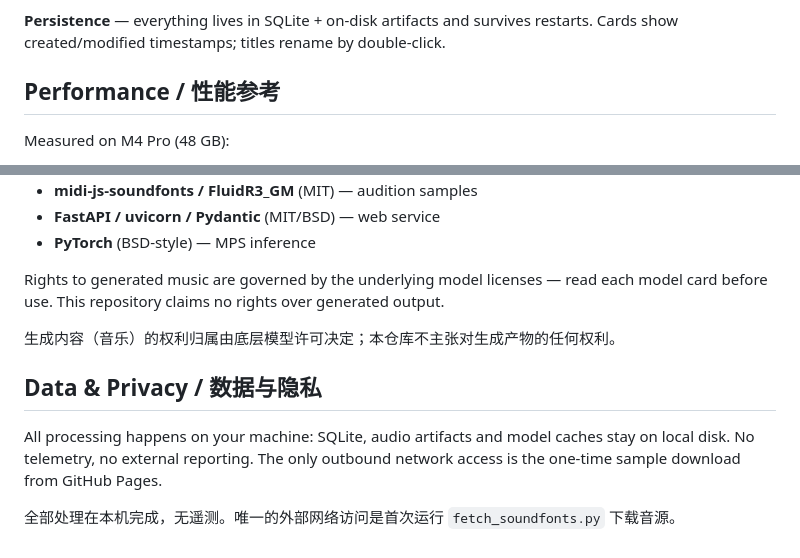
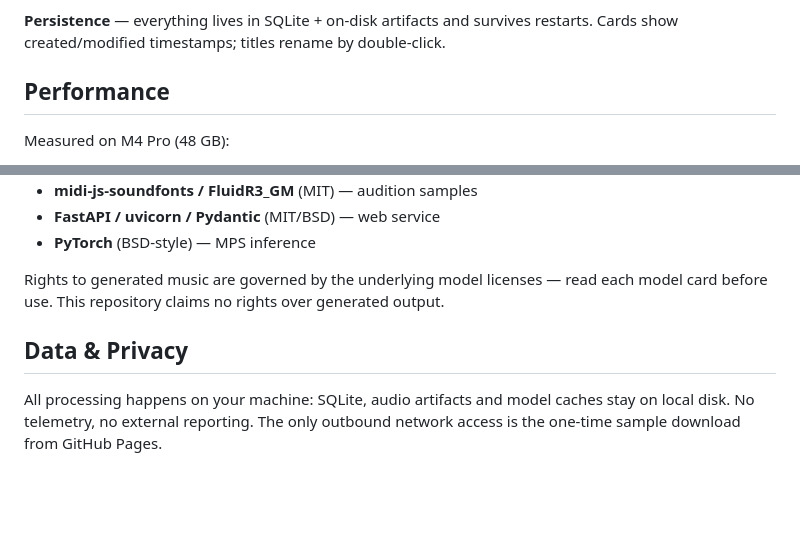
Before and after one commit to gorgiaxx/yue-studio, a Markdown page: README.md, 2 parts joined by grey strips. GitHub-like rendering; blank space fills up the shorter version.

```diff
--- a/README.md
+++ b/README.md
@@ -64,7 +62,7 @@ audio file ─transcribe→ 🎼 score (transcription asset) ─spawn→ 🎵 so
 
 **Persistence** — everything lives in SQLite + on-disk artifacts and survives restarts. Cards show created/modified timestamps; titles rename by double-click.
 
-## Performance / 性能参考
+## Performance
 
 Measured on M4 Pro (48 GB):
 
@@ -130,10 +126,6 @@ This repository's own code is released under the **Apache License 2.0** (see [LI
 
 Rights to generated music are governed by the underlying model licenses — read each model card before use. This repository claims no rights over generated output.
 
-生成内容（音乐）的权利归属由底层模型许可决定；本仓库不主张对生成产物的任何权利。
-
-## Data & Privacy / 数据与隐私
+## Data & Privacy
 
 All processing happens on your machine: SQLite, audio artifacts and model caches stay on local disk. No telemetry, no external reporting. The only outbound network access is the one-time sample download from GitHub Pages.
-
-全部处理在本机完成，无遥测。唯一的外部网络访问是首次运行 `fetch_soundfonts.py` 下载音源。
```
Also changed, not shown: other parts of README.md (+10 -14 lines), README.zh.md (added, +131 -0 lines).
